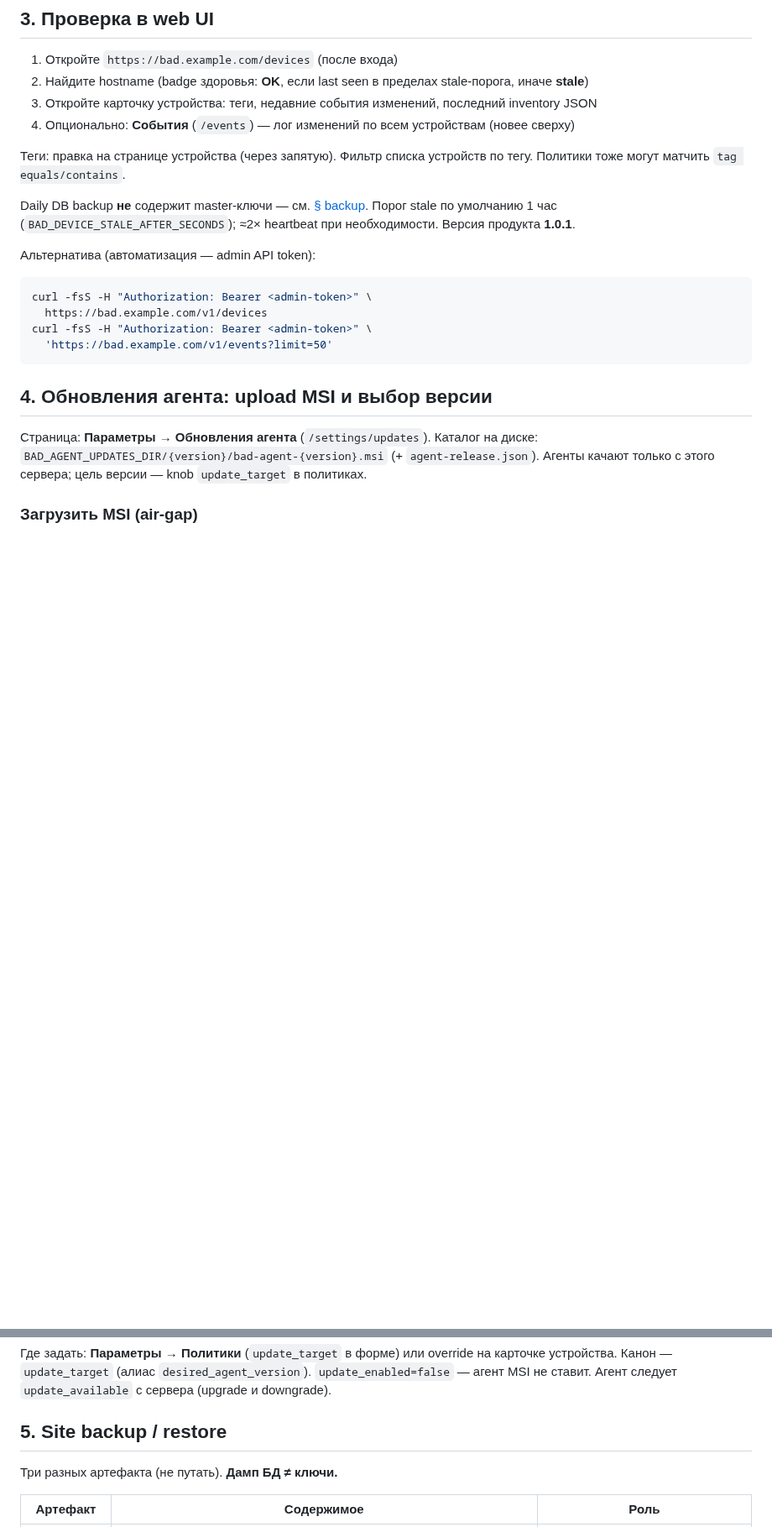
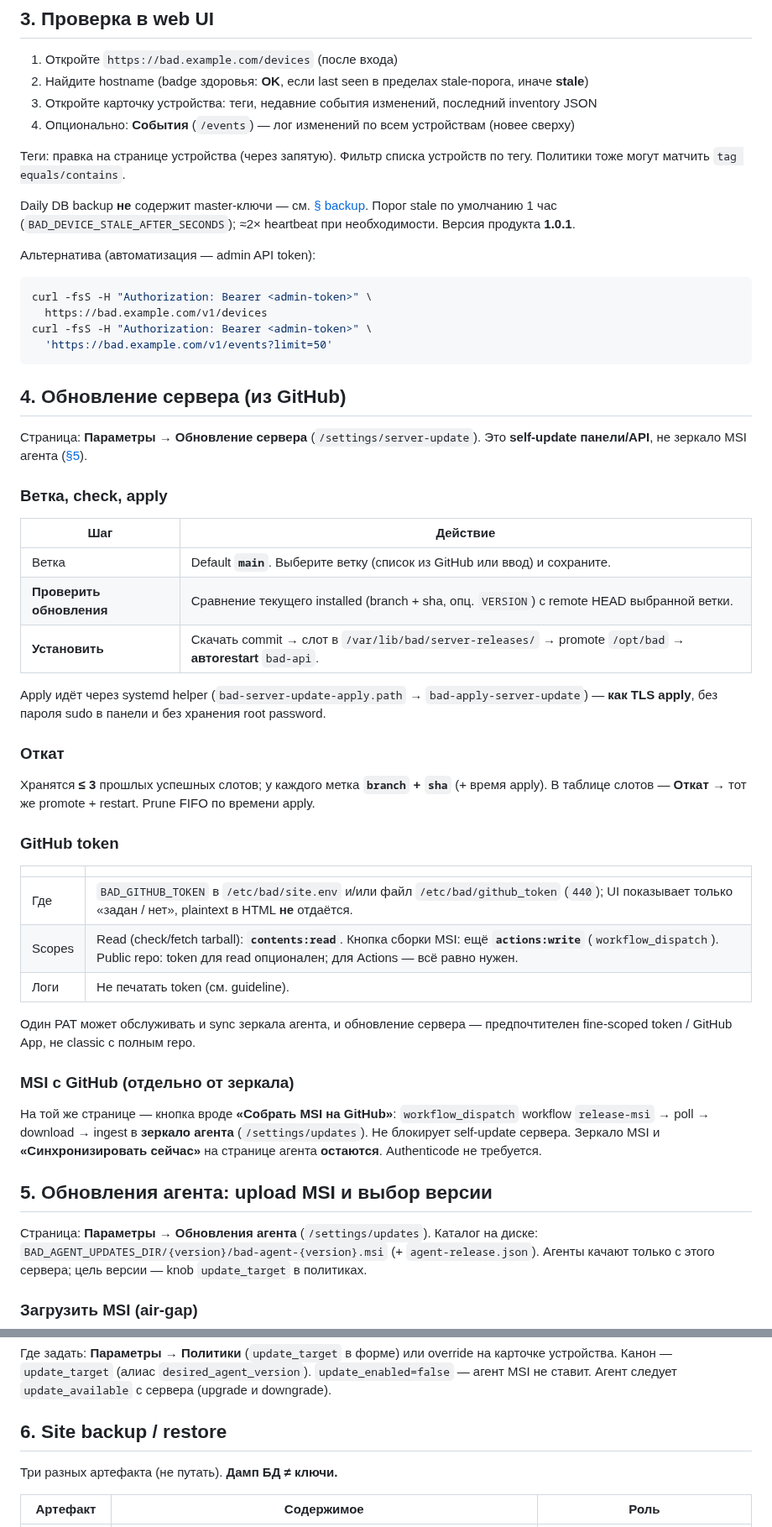
Before and after one commit to blazerity/bAD, a Markdown page: docs/operator-guide.md, 2 parts joined by grey strips. Shown at 84% size. Rendered like a GitHub page; blank space fills up the shorter version.

Commit message:
docs: обновление сервера из GitHub в панели
operator-guide/guideline: ветка, откат ≤3, helper, MSI отдельно.

Co-authored-by: blazerity <blazerity@users.noreply.github.com>

````diff
--- a/docs/operator-guide.md
+++ b/docs/operator-guide.md
@@ -215,7 +215,39 @@ curl -fsS -H "Authorization: Bearer <admin-token>" \
   'https://bad.example.com/v1/events?limit=50'
 ```
 
-## 4. Обновления агента: upload MSI и выбор версии
+## 4. Обновление сервера (из GitHub)
+
+Страница: **Параметры → Обновление сервера** (`/settings/server-update`). Это **self-update панели/API**, не зеркало MSI агента ([§5](#5-обновления-агента-upload-msi-и-выбор-версии)).
+
+### Ветка, check, apply
+
+| Шаг | Действие |
+|-----|----------|
+| Ветка | Default **`main`**. Выберите ветку (список из GitHub или ввод) и сохраните. |
+| **Проверить обновления** | Сравнение текущего installed (branch + sha, опц. `VERSION`) с remote HEAD выбранной ветки. |
+| **Установить** | Скачать commit → слот в `/var/lib/bad/server-releases/` → promote `/opt/bad` → **автоrestart** `bad-api`. |
+
+Apply идёт через systemd helper (`bad-server-update-apply.path` → `bad-apply-server-update`) — **как TLS apply**, без пароля sudo в панели и без хранения root password.
+
+### Откат
+
+Хранятся **≤ 3** прошлых успешных слотов; у каждого метка **`branch` + `sha`** (+ время apply). В таблице слотов — **Откат** → тот же promote + restart. Prune FIFO по времени apply.
+
+### GitHub token
+
+| | |
+|--|--|
+| Где | `BAD_GITHUB_TOKEN` в `/etc/bad/site.env` и/или файл `/etc/bad/github_token` (`440`); UI показывает только «задан / нет», plaintext в HTML **не** отдаётся. |
+| Scopes | Read (check/fetch tarball): **`contents:read`**. Кнопка сборки MSI: ещё **`actions:write`** (`workflow_dispatch`). Public repo: token для read опционален; для Actions — всё равно нужен. |
+| Логи | Не печатать token (см. guideline). |
+
+Один PAT может обслуживать и sync зеркала агента, и обновление сервера — предпочтителен fine-scoped token / GitHub App, не classic с полным repo.
+
+### MSI с GitHub (отдельно от зеркала)
+
+На той же странице — кнопка вроде **«Собрать MSI на GitHub»**: `workflow_dispatch` workflow `release-msi` → poll → download → ingest в **зеркало агента** (`/settings/updates`). Не блокирует self-update сервера. Зеркало MSI и **«Синхронизировать сейчас»** на странице агента **остаются**. Authenticode не требуется.
+
+## 5. Обновления агента: upload MSI и выбор версии
 
 Страница: **Параметры → Обновления агента** (`/settings/updates`). Каталог на диске: `BAD_AGENT_UPDATES_DIR/{version}/bad-agent-{version}.msi` (+ `agent-release.json`). Агенты качают только с этого сервера; цель версии — knob `update_target` в политиках.
 
@@ -237,7 +269,7 @@ GitHub: **«Синхронизировать сейчас»** (`POST /settings/u
 
 Где задать: **Параметры → Политики** (`update_target` в форме) или override на карточке устройства. Канон — `update_target` (алиас `desired_agent_version`). `update_enabled=false` — агент MSI не ставит. Агент следует `update_available` с сервера (upgrade и downgrade).
 
-## 5. Site backup / restore
+## 6. Site backup / restore
 
 Три разных артефакта (не путать). **Дамп БД ≠ ключи.**
 
````
Also changed, not shown: other parts of docs/operator-guide.md (+2 -2 lines), docs/guideline.md (+4 -1 lines).
